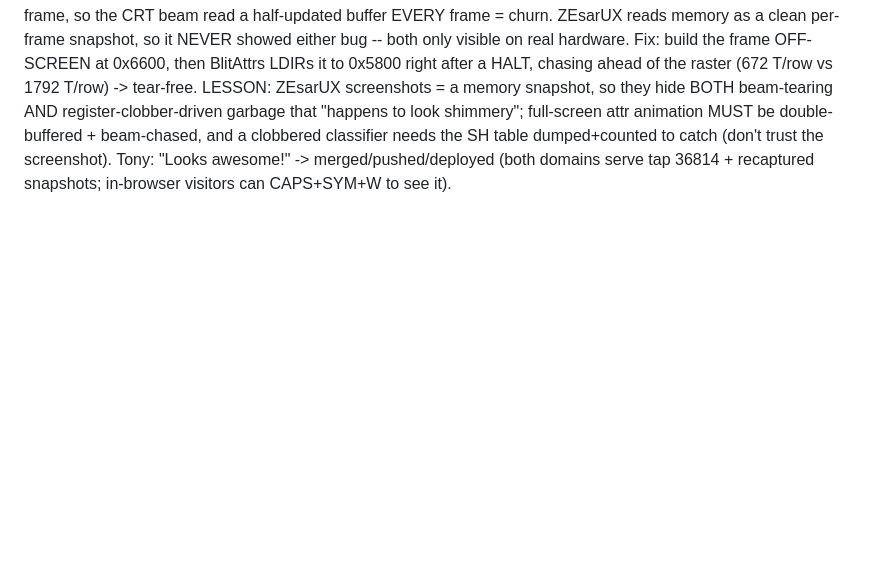
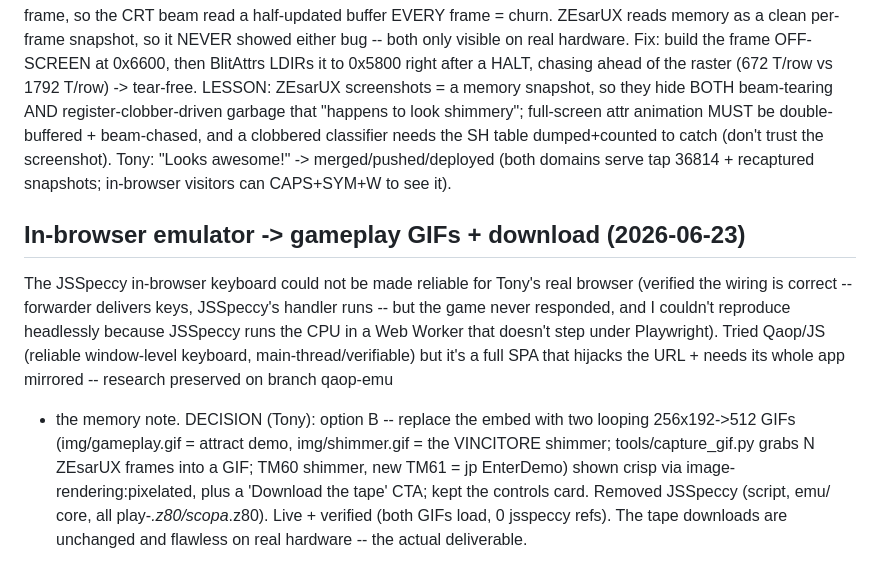
Before and after one commit to tonygillett136/scopa-spectrum, a Markdown page: DEVLOG.md, the part around the change. Drawn GitHub-style; blank space fills up the shorter version.

Commit message:
DEVLOG: in-browser emulator -> GIFs + download (option B)
Co-Authored-By: Claude Opus 4.8 (1M context) <noreply@anthropic.com>

```diff
--- a/DEVLOG.md
+++ b/DEVLOG.md
@@ -1079,3 +1079,16 @@ beam-tearing AND register-clobber-driven garbage that "happens to look shimmery"
 animation MUST be double-buffered + beam-chased, and a clobbered classifier needs the SH table
 dumped+counted to catch (don't trust the screenshot). Tony: "Looks awesome!" -> merged/pushed/deployed
 (both domains serve tap 36814 + recaptured snapshots; in-browser visitors can CAPS+SYM+W to see it).
+
+## In-browser emulator -> gameplay GIFs + download (2026-06-23)
+The JSSpeccy in-browser keyboard could not be made reliable for Tony's real browser (verified the
+wiring is correct -- forwarder delivers keys, JSSpeccy's handler runs -- but the game never responded,
+and I couldn't reproduce headlessly because JSSpeccy runs the CPU in a Web Worker that doesn't step
+under Playwright). Tried Qaop/JS (reliable window-level keyboard, main-thread/verifiable) but it's a
+full SPA that hijacks the URL + needs its whole app mirrored -- research preserved on branch qaop-emu
++ the memory note. DECISION (Tony): option B -- replace the embed with two looping 256x192->512 GIFs
+(img/gameplay.gif = attract demo, img/shimmer.gif = the VINCITORE shimmer; tools/capture_gif.py grabs
+N ZEsarUX frames into a GIF; TM60 shimmer, new TM61 = jp EnterDemo) shown crisp via
+image-rendering:pixelated, plus a 'Download the tape' CTA; kept the controls card. Removed JSSpeccy
+(script, emu/ core, all play-*.z80/scopa*.z80). Live + verified (both GIFs load, 0 jsspeccy refs).
+The tape downloads are unchanged and flawless on real hardware -- the actual deliverable.
```
